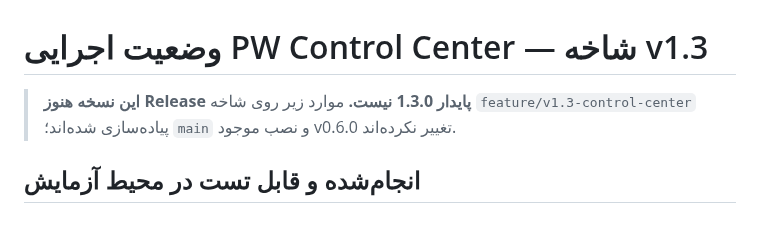
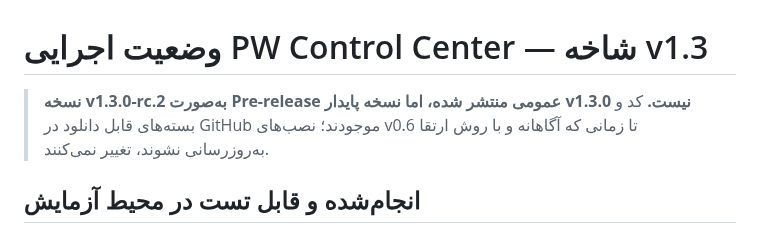
Before and after one commit to aliazizi0906/Passwall-Agent-Telegram-Bot, a Markdown page: docs/fa/CONTROL_CENTER_PROGRESS.md, the part around the change. Drawn GitHub-style.

Commit message:
docs: reflect published v1.3.0-rc.2 release and legacy v0.6 scope

```diff
--- a/docs/fa/CONTROL_CENTER_PROGRESS.md
+++ b/docs/fa/CONTROL_CENTER_PROGRESS.md
@@ -1,6 +1,6 @@
 # وضعیت اجرایی PW Control Center — شاخه v1.3
 
-> **این نسخه هنوز Release پایدار 1.3.0 نیست.** موارد زیر روی شاخه `feature/v1.3-control-center` پیاده‌سازی شده‌اند؛ `main` و نصب موجود v0.6.0 تغییر نکرده‌اند.
+> **نسخه v1.3.0-rc.2 به‌صورت Pre-release عمومی منتشر شده، اما نسخه پایدار v1.3.0 نیست.** کد و بسته‌های قابل دانلود در GitHub موجودند؛ نصب‌های v0.6 تا زمانی که آگاهانه و با روش ارتقا به‌روزرسانی نشوند، تغییر نمی‌کنند.
 
 ## انجام‌شده و قابل تست در محیط آزمایش
 - داشبورد وب مستقل زیر `server/control/index.php`؛ فارسی/انگلیسی، راست‌چین/چپ‌چین، دارک/لایت.
```
